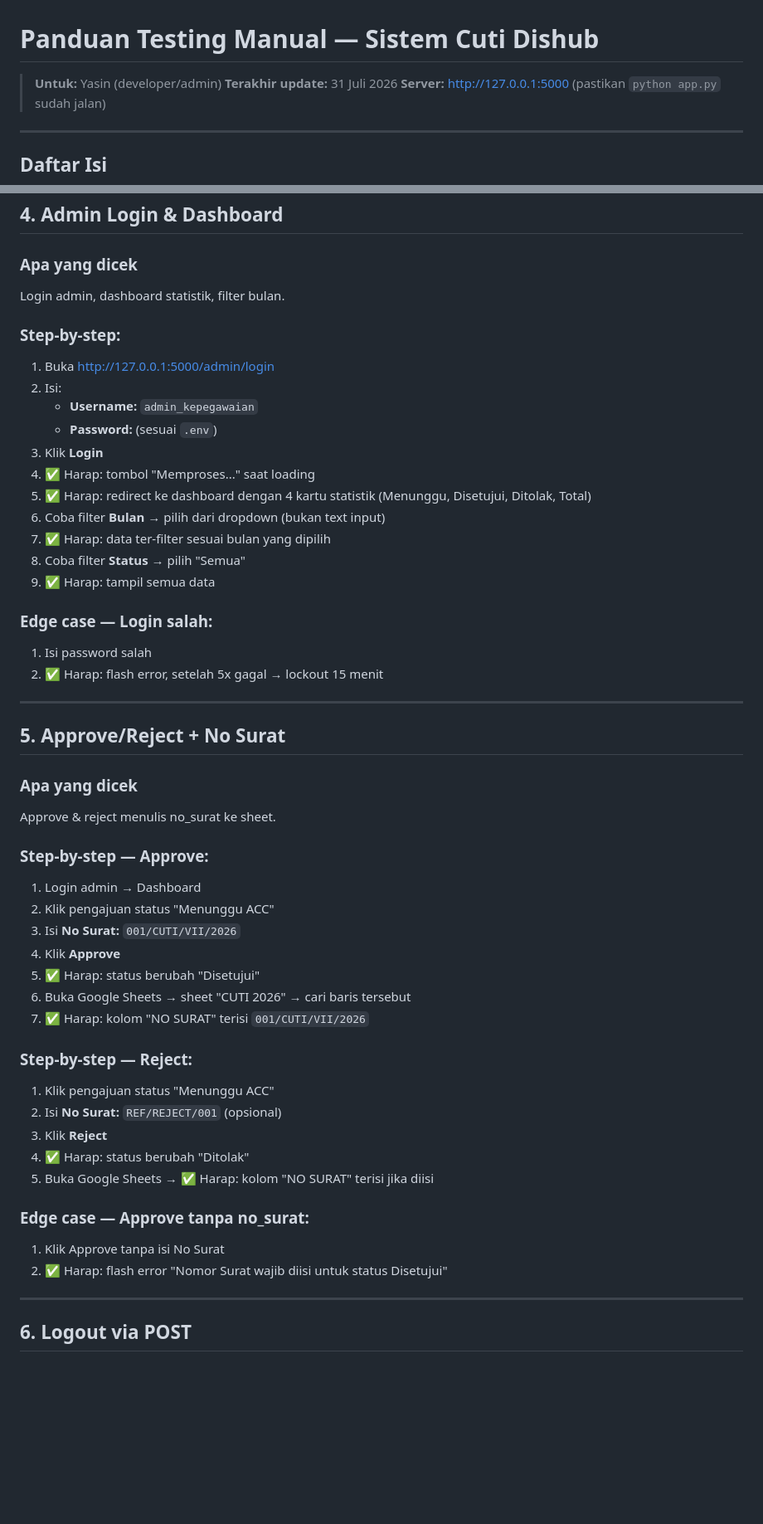
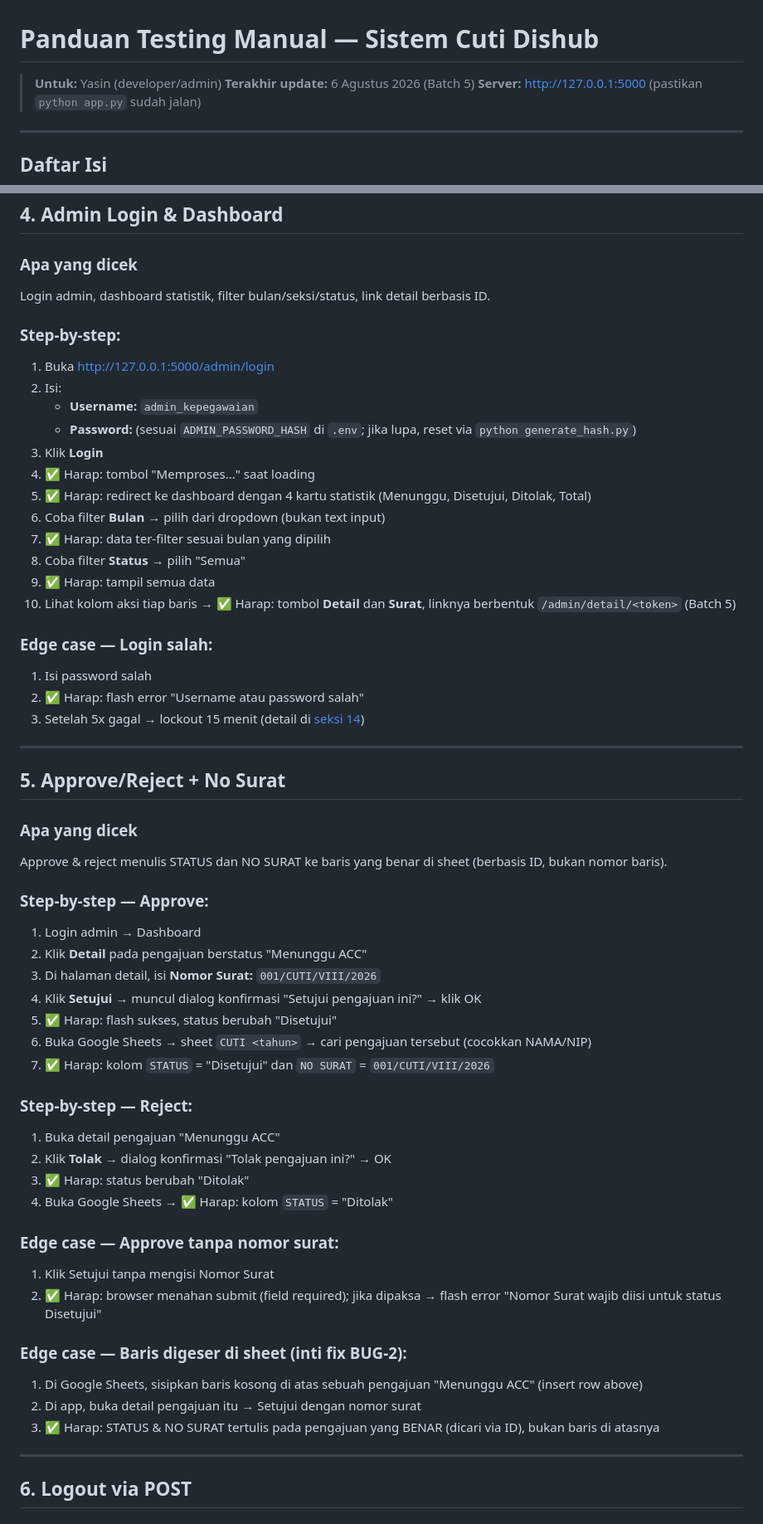
Before and after one commit to Joyy01-zero/web-sistem-cuti-dishub, a Markdown page: TESTING_GUIDE.md, 2 parts joined by grey strips. Shown at 83% size. Drawn GitHub-style; blank space fills up the shorter version.

```diff
--- a/TESTING_GUIDE.md
+++ b/TESTING_GUIDE.md
@@ -1,7 +1,7 @@
 # Panduan Testing Manual — Sistem Cuti Dishub
 
 > **Untuk:** Yasin (developer/admin)
-> **Terakhir update:** 31 Juli 2026
+> **Terakhir update:** 6 Agustus 2026 (Batch 5)
 > **Server:** http://127.0.0.1:5000 (pastikan `python app.py` sudah jalan)
 
 ---
@@ -104,14 +117,14 @@ Cek status manual (isi NIP + TGL_LAHIR sendiri) dan auto (redirect dari form).
 ## 4. Admin Login & Dashboard
 
 ### Apa yang dicek
-Login admin, dashboard statistik, filter bulan.
+Login admin, dashboard statistik, filter bulan/seksi/status, link detail berbasis ID.
 
 ### Step-by-step:
 
 1. Buka http://127.0.0.1:5000/admin/login
 2. Isi:
    - **Username:** `admin_kepegawaian`
-   - **Password:** (sesuai `.env`)
+   - **Password:** (sesuai `ADMIN_PASSWORD_HASH` di `.env`; jika lupa, reset via `python generate_hash.py`)
 3. Klik **Login**
 4. ✅ Harap: tombol "Memproses..." saat loading
 5. ✅ Harap: redirect ke dashboard dengan 4 kartu statistik (Menunggu, Disetujui, Ditolak, Total)
@@ -119,39 +132,45 @@ Login admin, dashboard statistik, filter bulan.
 7. ✅ Harap: data ter-filter sesuai bulan yang dipilih
 8. Coba filter **Status** → pilih "Semua"
 9. ✅ Harap: tampil semua data
+10. Lihat kolom aksi tiap baris → ✅ Harap: tombol **Detail** dan **Surat**, linknya berbentuk `/admin/detail/<token>` (Batch 5)
 
 ### Edge case — Login salah:
 1. Isi password salah
-2. ✅ Harap: flash error, setelah 5x gagal → lockout 15 menit
+2. ✅ Harap: flash error "Username atau password salah"
+3. Setelah 5x gagal → lockout 15 menit (detail di [seksi 14](#14-lockout))
 
 ---
 
 ## 5. Approve/Reject + No Surat
 
 ### Apa yang dicek
-Approve & reject menulis no_surat ke sheet.
+Approve & reject menulis STATUS dan NO SURAT ke baris yang benar di sheet (berbasis ID, bukan nomor baris).
 
 ### Step-by-step — Approve:
 
 1. Login admin → Dashboard
-2. Klik pengajuan status "Menunggu ACC"
-3. Isi **No Surat:** `001/CUTI/VII/2026`
-4. Klik **Approve**
-5. ✅ Harap: status berubah "Disetujui"
-6. Buka Google Sheets → sheet "CUTI 2026" → cari baris tersebut
-7. ✅ Harap: kolom "NO SURAT" terisi `001/CUTI/VII/2026`
+2. Klik **Detail** pada pengajuan berstatus "Menunggu ACC"
+3. Di halaman detail, isi **Nomor Surat:** `001/CUTI/VIII/2026`
+4. Klik **Setujui** → muncul dialog konfirmasi "Setujui pengajuan ini?" → klik OK
+5. ✅ Harap: flash sukses, status berubah "Disetujui"
+6. Buka Google Sheets → sheet `CUTI <tahun>` → cari pengajuan tersebut (cocokkan NAMA/NIP)
+7. ✅ Harap: kolom `STATUS` = "Disetujui" dan `NO SURAT` = `001/CUTI/VIII/2026`
 
 ### Step-by-step — Reject:
 
-1. Klik pengajuan status "Menunggu ACC"
-2. Isi **No Surat:** `REF/REJECT/001` (opsional)
-3. Klik **Reject**
-4. ✅ Harap: status berubah "Ditolak"
-5. Buka Google Sheets → ✅ Harap: kolom "NO SURAT" terisi jika diisi
+1. Buka detail pengajuan "Menunggu ACC"
+2. Klik **Tolak** → dialog konfirmasi "Tolak pengajuan ini?" → OK
+3. ✅ Harap: status berubah "Ditolak"
+4. Buka Google Sheets → ✅ Harap: kolom `STATUS` = "Ditolak"
 
-### Edge case — Approve tanpa no_surat:
-1. Klik Approve tanpa isi No Surat
-2. ✅ Harap: flash error "Nomor Surat wajib diisi untuk status Disetujui"
+### Edge case — Approve tanpa nomor surat:
+1. Klik Setujui tanpa mengisi Nomor Surat
+2. ✅ Harap: browser menahan submit (field required); jika dipaksa → flash error "Nomor Surat wajib diisi untuk status Disetujui"
+
+### Edge case — Baris digeser di sheet (inti fix BUG-2):
+1. Di Google Sheets, sisipkan baris kosong di atas sebuah pengajuan "Menunggu ACC" (insert row above)
+2. Di app, buka detail pengajuan itu → Setujui dengan nomor surat
+3. ✅ Harap: STATUS & NO SURAT tertulis pada pengajuan yang BENAR (dicari via ID), bukan baris di atasnya
 
 ---
 
```
Also changed, not shown: other parts of TESTING_GUIDE.md (+102 -55 lines).
